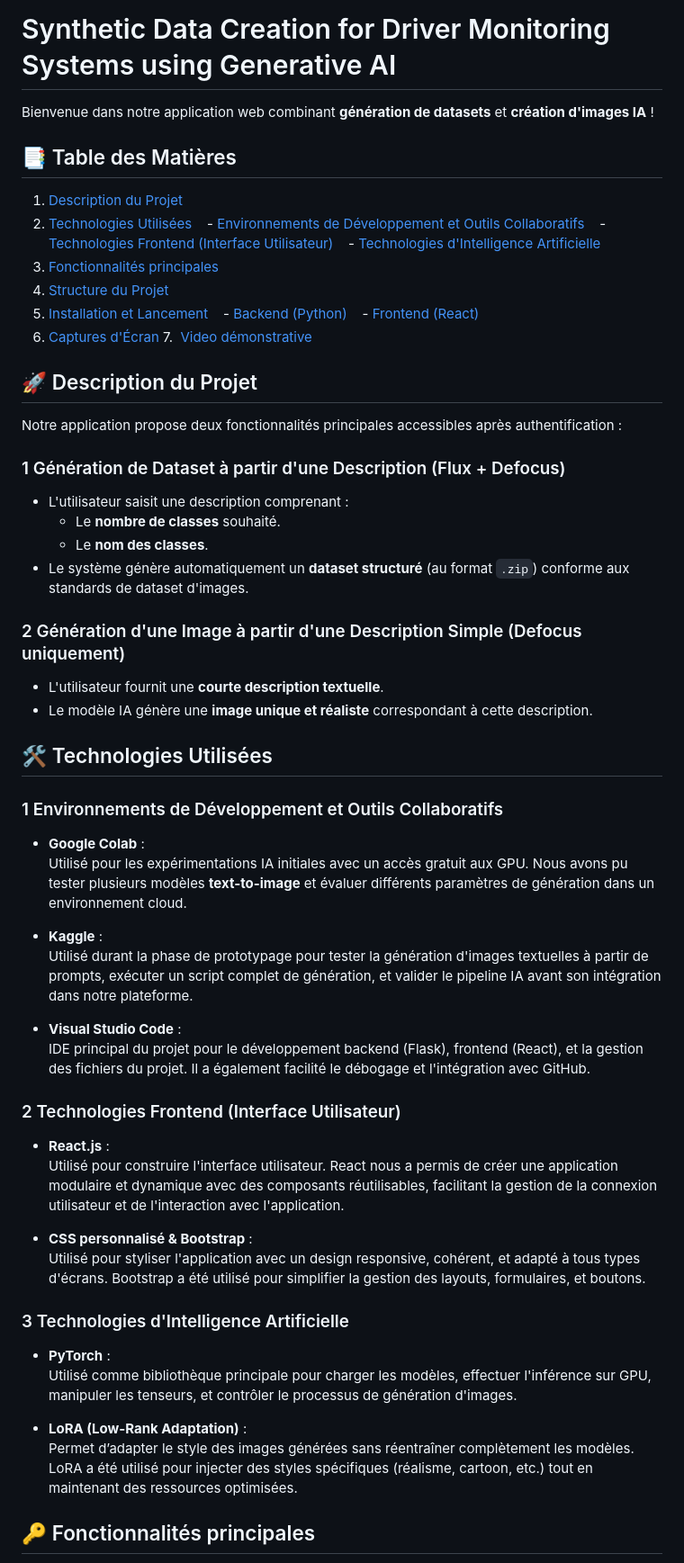
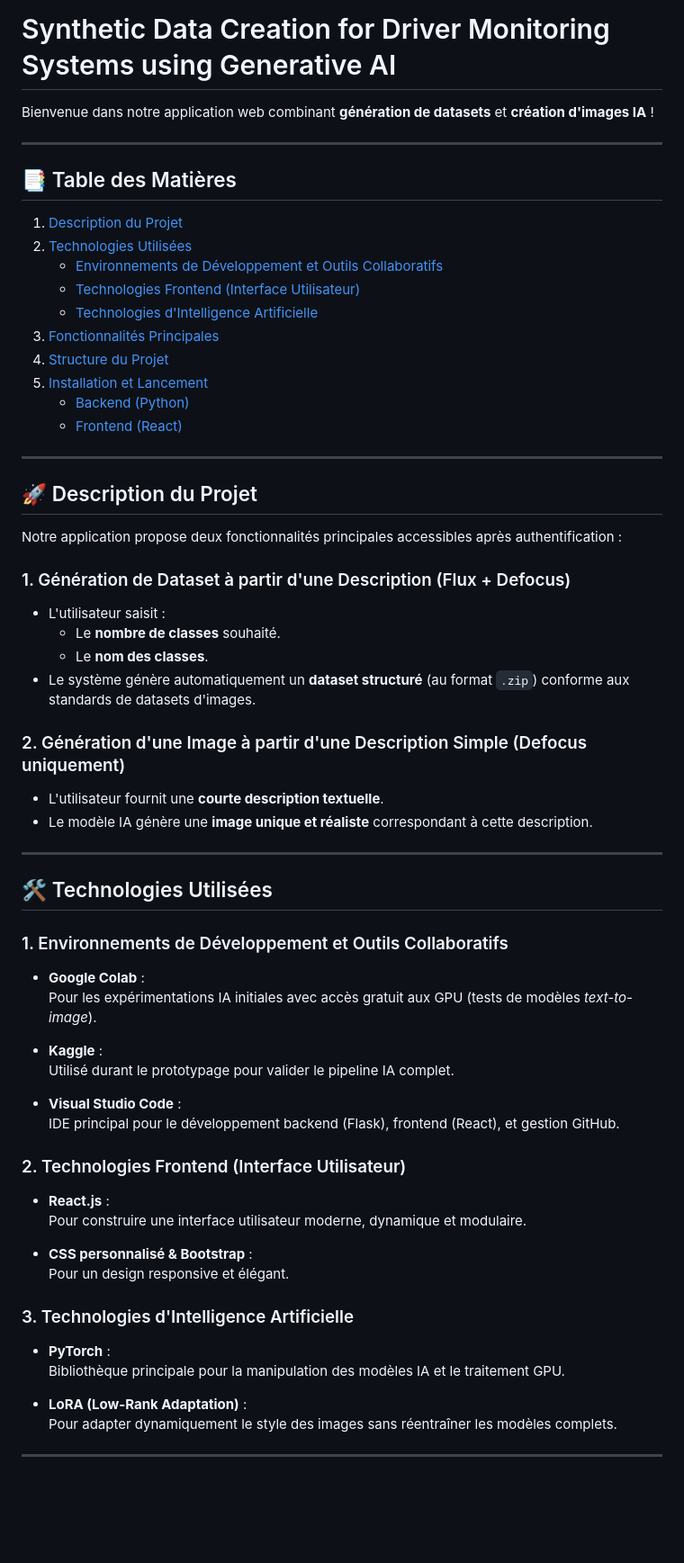
Before and after one commit to oumaimasaad-debug/PFA1, a Markdown page: README.md, the part around the change printed below. Shown: that part at 90% size. Rendered like a GitHub page; blank space fills up the shorter version.

```diff
--- a/README.md
+++ b/README.md
@@ -1,67 +1,70 @@
 # Synthetic Data Creation for Driver Monitoring Systems using Generative AI
-
-
 
 Bienvenue dans notre application web combinant **génération de datasets** et **création d'images IA** !
 
+---
+
 ## 📑 Table des Matières
 
-1. [Description du Projet](#description-du-projet)
-2. [Technologies Utilisées](#technologies-utilisees)
-   - [Environnements de Développement et Outils Collaboratifs](#61-environnements-de-developpement-et-outils-collaboratifs)
-   - [Technologies Frontend (Interface Utilisateur)](#62-technologies-frontend-interface-utilisateur)
-   - [Technologies d'Intelligence Artificielle](#63-technologies-dintelligence-artificielle)
-3. [Fonctionnalités principales](#fonctionnalites-principales)
-4. [Structure du Projet](#structure-du-projet)
-5. [Installation et Lancement](#installation-et-lancement)
-   - [Backend (Python)](#backend-python)
-   - [Frontend (React)](#frontend-react)
-6. [Captures d'Écran](#captures-decran)
-7.  [Video démonstrative](#video-demonstrative)
+1. [Description du Projet](#-description-du-projet)
+2. [Technologies Utilisées](#-technologies-utilisées)
+   - [Environnements de Développement et Outils Collaboratifs](#1-environnements-de-développement-et-outils-collaboratifs)
+   - [Technologies Frontend (Interface Utilisateur)](#2-technologies-frontend-interface-utilisateur)
+   - [Technologies d'Intelligence Artificielle](#3-technologies-dintelligence-artificielle)
+3. [Fonctionnalités Principales](#-fonctionnalités-principales)
+4. [Structure du Projet](#-structure-du-projet)
+5. [Installation et Lancement](#-installation-et-lancement)
+   - [Backend (Python)](#backend-python)
+   - [Frontend (React)](#frontend-react)
 
+---
 
 ## 🚀 Description du Projet
 
 Notre application propose deux fonctionnalités principales accessibles après authentification :
 
-### 1 Génération de Dataset à partir d'une Description (Flux + Defocus)
-   - L'utilisateur saisit une description comprenant :
-     - Le **nombre de classes** souhaité.
-     - Le **nom des classes**.
-   - Le système génère automatiquement un **dataset structuré** (au format `.zip`) conforme aux standards de dataset d'images.
+### 1. Génération de Dataset à partir d'une Description (Flux + Defocus)
 
-### 2 Génération d'une Image à partir d'une Description Simple (Defocus uniquement)
-   - L'utilisateur fournit une **courte description textuelle**.
-   - Le modèle IA génère une **image unique et réaliste** correspondant à cette description.
+- L'utilisateur saisit :
+  - Le **nombre de classes** souhaité.
+  - Le **nom des classes**.
+- Le système génère automatiquement un **dataset structuré** (au format `.zip`) conforme aux standards de datasets d'images.
+
+### 2. Génération d'une Image à partir d'une Description Simple (Defocus uniquement)
+
+- L'utilisateur fournit une **courte description textuelle**.
+- Le modèle IA génère une **image unique et réaliste** correspondant à cette description.
+
+---
 
 ## 🛠️ Technologies Utilisées
 
-### 1 Environnements de Développement et Outils Collaboratifs
+### 1. Environnements de Développement et Outils Collaboratifs
 
 - **Google Colab** :
-  Utilisé pour les expérimentations IA initiales avec un accès gratuit aux GPU. Nous avons pu tester plusieurs modèles **text-to-image** et évaluer différents paramètres de génération dans un environnement cloud.
+  Pour les expérimentations IA initiales avec accès gratuit aux GPU (tests de modèles *text-to-image*).
 
 - **Kaggle** :
-  Utilisé durant la phase de prototypage pour tester la génération d'images textuelles à partir de prompts, exécuter un script complet de génération, et valider le pipeline IA avant son intégration dans notre plateforme.
+  Utilisé durant le prototypage pour valider le pipeline IA complet.
 
 - **Visual Studio Code** :
-  IDE principal du projet pour le développement backend (Flask), frontend (React), et la gestion des fichiers du projet. Il a également facilité le débogage et l'intégration avec GitHub.
+  IDE principal pour le développement backend (Flask), frontend (React), et gestion GitHub.
 
-### 2 Technologies Frontend (Interface Utilisateur)
+### 2. Technologies Frontend (Interface Utilisateur)
 
 - **React.js** :
-  Utilisé pour construire l'interface utilisateur. React nous a permis de créer une application modulaire et dynamique avec des composants réutilisables, facilitant la gestion de la connexion utilisateur et de l'interaction avec l'application.
+  Pour construire une interface utilisateur moderne, dynamique et modulaire.
 
 - **CSS personnalisé & Bootstrap** :
-  Utilisé pour styliser l'application avec un design responsive, cohérent, et adapté à tous types d'écrans. Bootstrap a été utilisé pour simplifier la gestion des layouts, formulaires, et boutons.
+  Pour un design responsive et élégant.
 
-### 3 Technologies d'Intelligence Artificielle
+### 3. Technologies d'Intelligence Artificielle
 
 - **PyTorch** :
-  Utilisé comme bibliothèque principale pour charger les modèles, effectuer l'inférence sur GPU, manipuler les tenseurs, et contrôler le processus de génération d'images.
+  Bibliothèque principale pour la manipulation des modèles IA et le traitement GPU.
 
 - **LoRA (Low-Rank Adaptation)** :
-  Permet d’adapter le style des images générées sans réentraîner complètement les modèles. LoRA a été utilisé pour injecter des styles spécifiques (réalisme, cartoon, etc.) tout en maintenant des ressources optimisées.
+  Pour adapter dynamiquement le style des images sans réentraîner les modèles complets.
 
-## 🔑 Fonctionnalités principales
+---
 
```
Also changed, not shown: other parts of README.md (+26 -19 lines).
